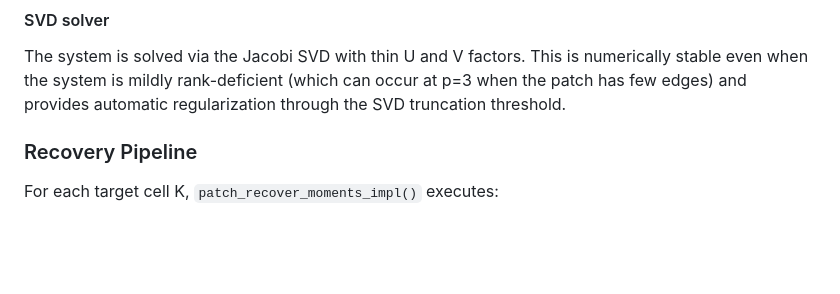
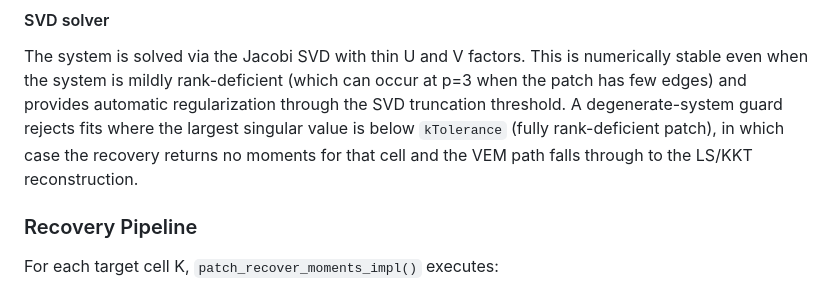
Before and after one commit to vijaysm/harmonic-remap, a Markdown page: docs/code_documentation.md, the part around one of its changes. Drawn GitHub-style; blank space fills up the shorter version.

```diff
--- a/docs/code_documentation.md
+++ b/docs/code_documentation.md
@@ -779,7 +848,11 @@ un-scaled afterwards: `c_unscaled = c_scaled / D^{a+b}`.
 The system is solved via the Jacobi SVD with thin U and V factors.  This
 is numerically stable even when the system is mildly rank-deficient (which
 can occur at p=3 when the patch has few edges) and provides automatic
-regularization through the SVD truncation threshold.
+regularization through the SVD truncation threshold.  A degenerate-system
+guard rejects fits where the largest singular value is below `kTolerance`
+(fully rank-deficient patch), in which case the recovery returns no
+moments for that cell and the VEM path falls through to the LS/KKT
+reconstruction.
 
 ### Recovery Pipeline
 
```
Also changed, not shown: other parts of docs/code_documentation.md (+96 -7 lines).
